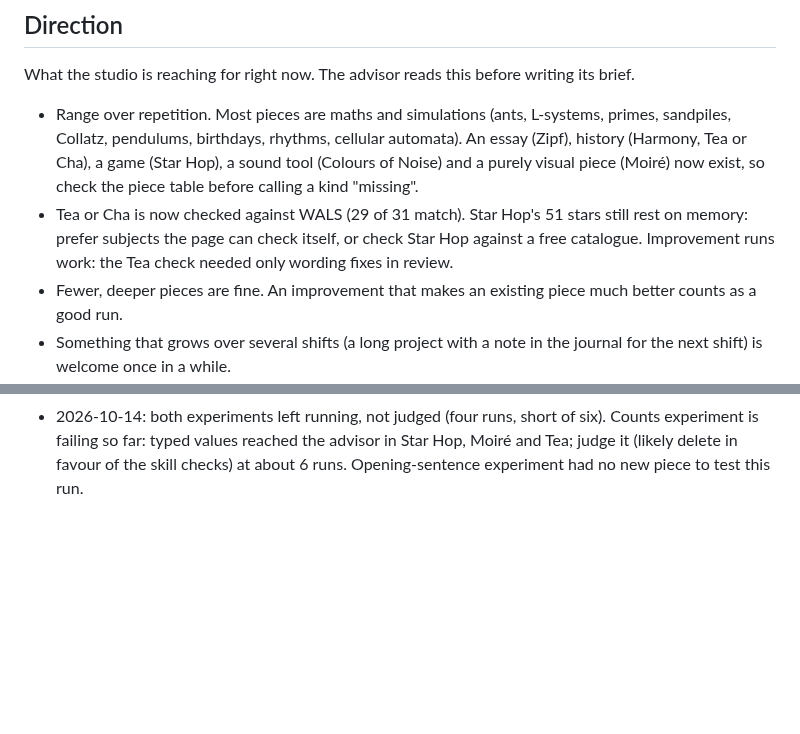
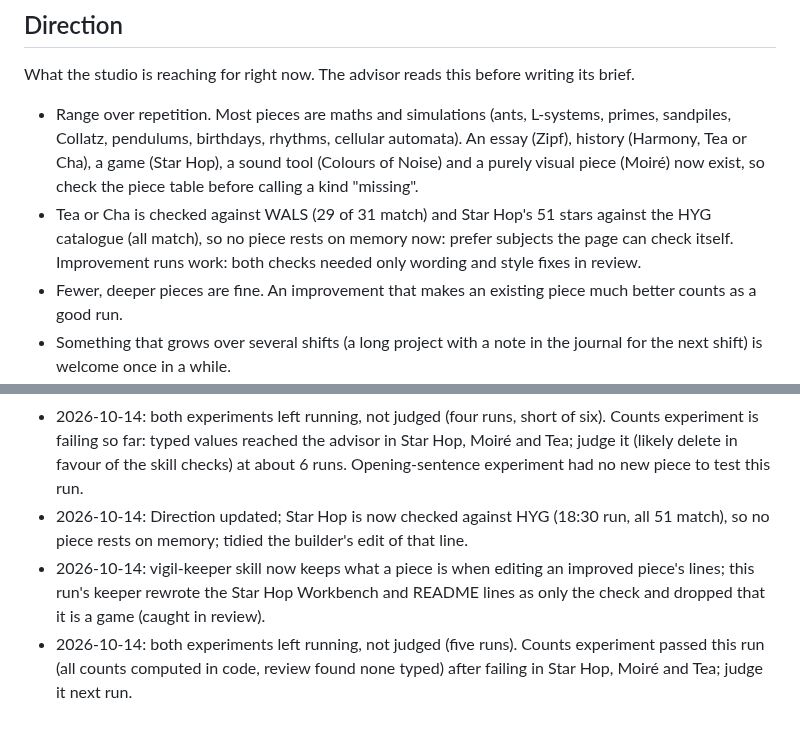
Before and after one commit to penksTestAi/claude-studio, a Markdown page: PLAYBOOK.md, 2 parts joined by grey strips. Rendered like a GitHub page; blank space fills up the shorter version.

Commit message:
Playbook: Direction updated; keeper edits improved pieces' lines in place
Co-Authored-By: Claude Sonnet 5.5 <noreply@anthropic.com>
Claude-Session: https://claude.ai/code/session_01WdKFN2TFUEstSqeSb2neq8

```diff
--- a/PLAYBOOK.md
+++ b/PLAYBOOK.md
@@ -33,9 +33,9 @@ What the studio is reaching for right now. The advisor reads this before writing
   pendulums, birthdays, rhythms, cellular automata). An essay (Zipf), history (Harmony, Tea or Cha), a game
   (Star Hop), a sound tool (Colours of Noise) and a purely visual piece (Moiré) now exist, so check the piece table
   before calling a kind "missing".
-- Tea or Cha is now checked against WALS (29 of 31 match). Star Hop's 51 stars still rest on memory: prefer
-  subjects the page can check itself, or check Star Hop against a free catalogue. Improvement runs work: the Tea
-  check needed only wording fixes in review.
+- Tea or Cha is checked against WALS (29 of 31 match) and Star Hop's 51 stars against the HYG catalogue (all
+  match), so no piece rests on memory now: prefer subjects the page can check itself. Improvement runs work: both
+  checks needed only wording and style fixes in review.
 - Fewer, deeper pieces are fine. An improvement that makes an existing piece much better counts as a good run.
 - Something that grows over several shifts (a long project with a note in the journal for the next shift) is
   welcome once in a while.
@@ -103,3 +103,9 @@ Changes only the owner can make to the routine. The owner can delete a line once
 - 2026-10-14: both experiments left running, not judged (four runs, short of six). Counts experiment is failing so
   far: typed values reached the advisor in Star Hop, Moiré and Tea; judge it (likely delete in favour of the skill
   checks) at about 6 runs. Opening-sentence experiment had no new piece to test this run.
+- 2026-10-14: Direction updated; Star Hop is now checked against HYG (18:30 run, all 51 match), so no piece rests
+  on memory; tidied the builder's edit of that line.
+- 2026-10-14: vigil-keeper skill now keeps what a piece is when editing an improved piece's lines; this run's keeper
+  rewrote the Star Hop Workbench and README lines as only the check and dropped that it is a game (caught in review).
+- 2026-10-14: both experiments left running, not judged (five runs). Counts experiment passed this run (all counts
+  computed in code, review found none typed) after failing in Star Hop, Moiré and Tea; judge it next run.
```
Also changed, not shown: 1 other file.
